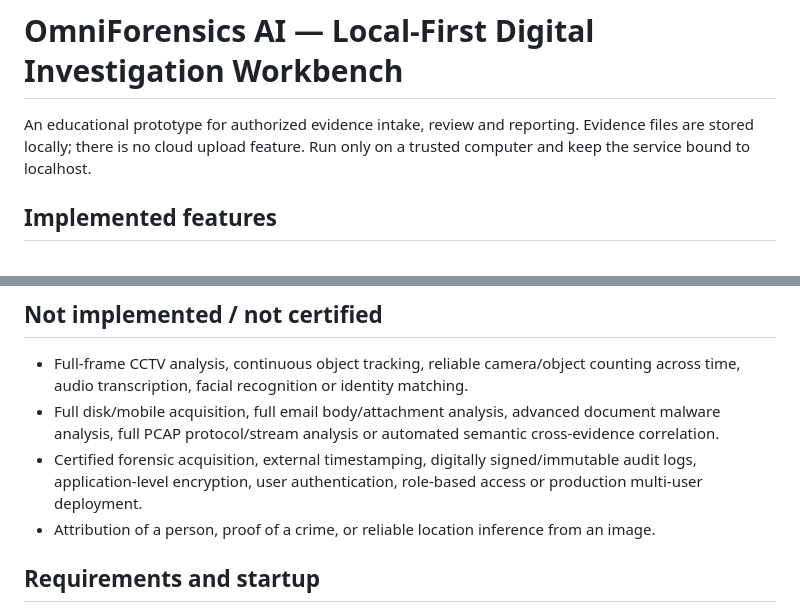
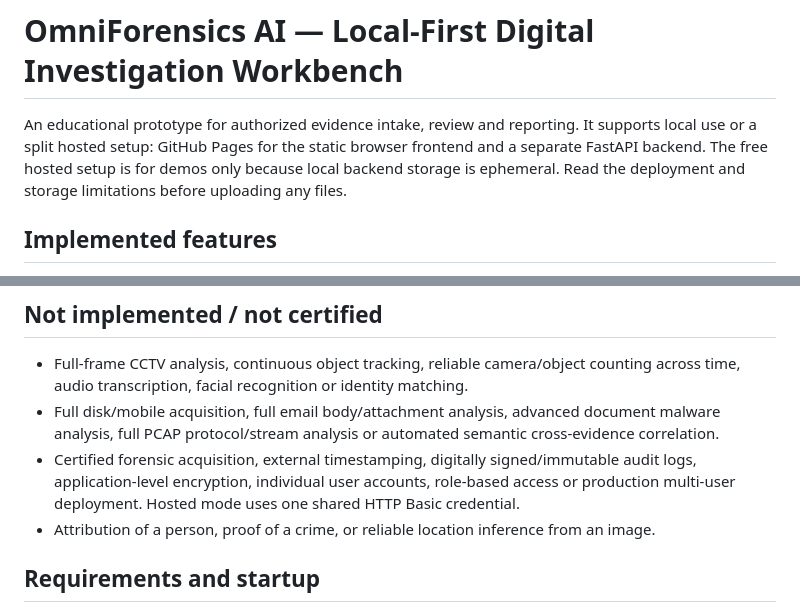
Before and after one commit to codex-inn/OmniForensics-AI, a Markdown page: README.md, 2 parts joined by grey strips. Drawn GitHub-style.

Commit message:
Clarify hosted architecture and authentication limitations

```diff
--- a/README.md
+++ b/README.md
@@ -1,6 +1,6 @@
 # OmniForensics AI — Local-First Digital Investigation Workbench
 
-An educational prototype for authorized evidence intake, review and reporting. Evidence files are stored locally; there is no cloud upload feature. Run only on a trusted computer and keep the service bound to localhost.
+An educational prototype for authorized evidence intake, review and reporting. It supports local use or a split hosted setup: GitHub Pages for the static browser frontend and a separate FastAPI backend. The free hosted setup is for demos only because local backend storage is ephemeral. Read the deployment and storage limitations before uploading any files.
 
 ## Implemented features
 
@@ -25,7 +25,7 @@ An educational prototype for authorized evidence intake, review and reporting. E
 
 - Full-frame CCTV analysis, continuous object tracking, reliable camera/object counting across time, audio transcription, facial recognition or identity matching.
 - Full disk/mobile acquisition, full email body/attachment analysis, advanced document malware analysis, full PCAP protocol/stream analysis or automated semantic cross-evidence correlation.
-- Certified forensic acquisition, external timestamping, digitally signed/immutable audit logs, application-level encryption, user authentication, role-based access or production multi-user deployment.
+- Certified forensic acquisition, external timestamping, digitally signed/immutable audit logs, application-level encryption, individual user accounts, role-based access or production multi-user deployment. Hosted mode uses one shared HTTP Basic credential.
 - Attribution of a person, proof of a crime, or reliable location inference from an image.
 
 ## Requirements and startup
```
